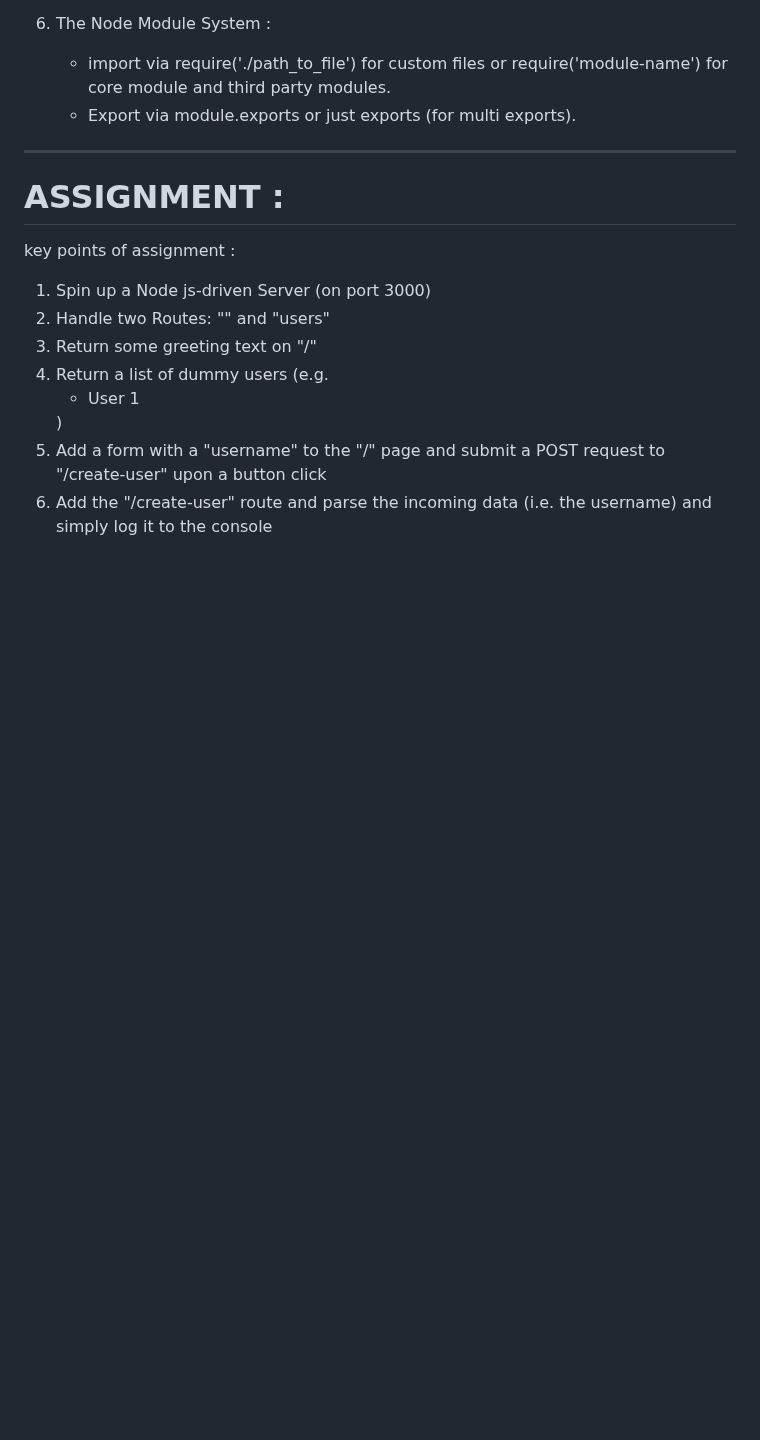
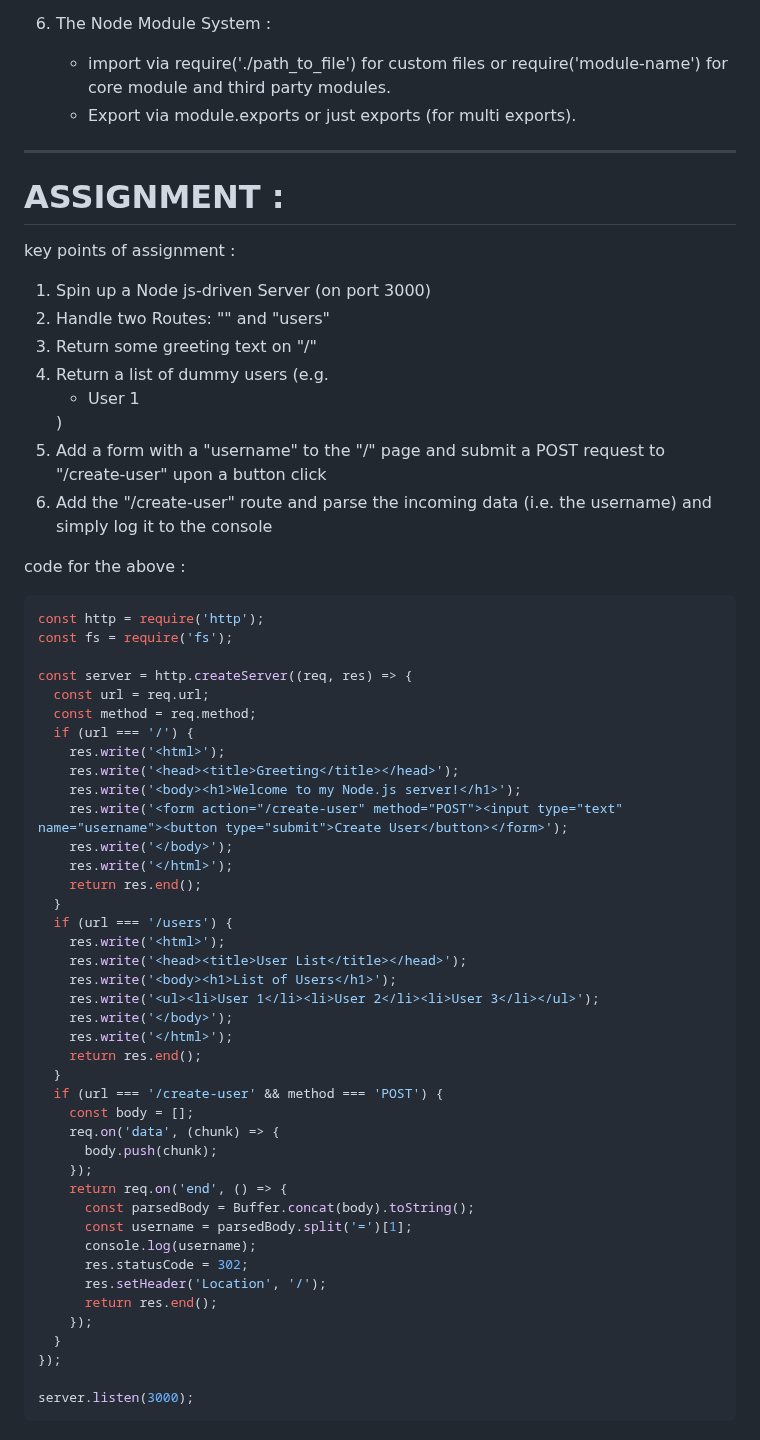
Before and after one commit to SDE-ADNAN/Node_JS_Maximillian, a Markdown page: Section_3:_Understanding_the_Basics/README.md, the part around the change. Drawn GitHub-style; blank space fills up the shorter version.

Commit message:
Section :3 Assignment 1 added code in readme

````diff
--- a/Section_3:_Understanding_the_Basics/README.md
+++ b/Section_3:_Understanding_the_Basics/README.md
@@ -443,3 +443,48 @@ key points of assignment :
 4. Return a list of dummy users (e.g. <ul><li>User 1 </i></ul>)
 5. Add a form with a "username" <input> to the "/" page and submit a POST request to "/create-user" upon a button click
 6. Add the "/create-user" route and parse the incoming data (i.e. the username) and simply log it to the console
+
+code for the above :
+```js
+const http = require('http');
+const fs = require('fs');
+
+const server = http.createServer((req, res) => {
+  const url = req.url;
+  const method = req.method;
+  if (url === '/') {
+    res.write('<html>');
+    res.write('<head><title>Greeting</title></head>');
+    res.write('<body><h1>Welcome to my Node.js server!</h1>');
+    res.write('<form action="/create-user" method="POST"><input type="text" name="username"><button type="submit">Create User</button></form>');
+    res.write('</body>');
+    res.write('</html>');
+    return res.end();
+  }
+  if (url === '/users') {
+    res.write('<html>');
+    res.write('<head><title>User List</title></head>');
+    res.write('<body><h1>List of Users</h1>');
+    res.write('<ul><li>User 1</li><li>User 2</li><li>User 3</li></ul>');
+    res.write('</body>');
+    res.write('</html>');
+    return res.end();
+  }
+  if (url === '/create-user' && method === 'POST') {
+    const body = [];
+    req.on('data', (chunk) => {
+      body.push(chunk);
+    });
+    return req.on('end', () => {
+      const parsedBody = Buffer.concat(body).toString();
+      const username = parsedBody.split('=')[1];
+      console.log(username);
+      res.statusCode = 302;
+      res.setHeader('Location', '/');
+      return res.end();
+    });
+  }
+});
+
+server.listen(3000);
+```
````
